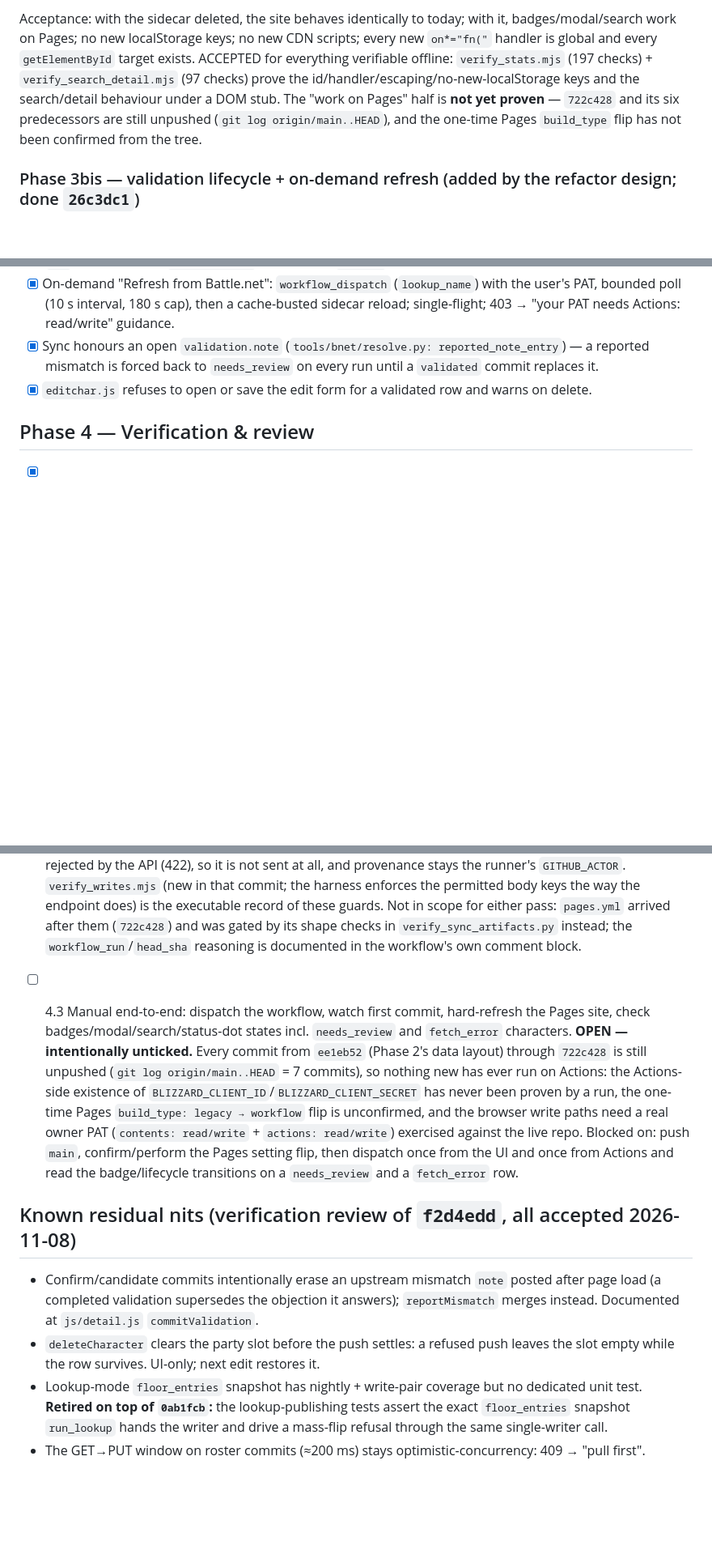
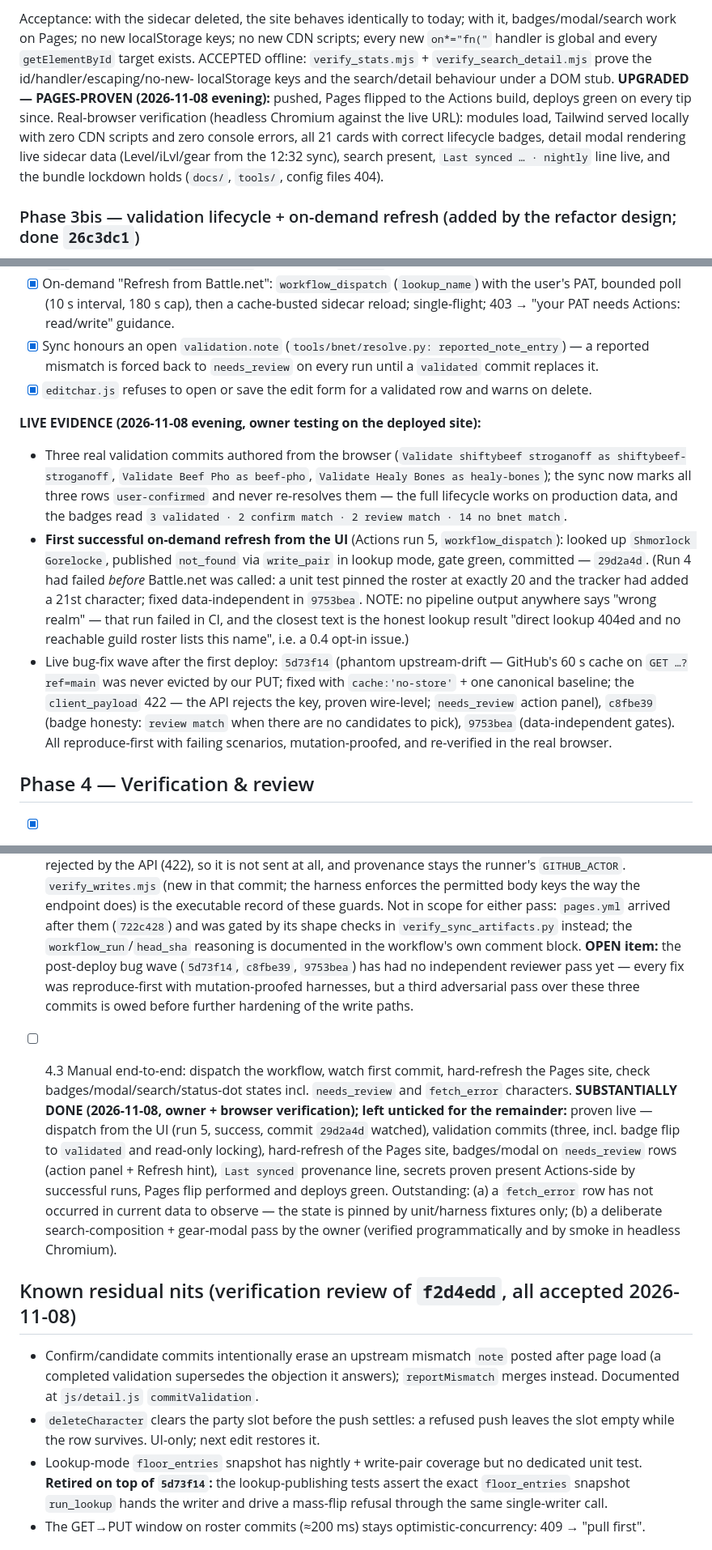
Before and after one commit to combatwombat16/wow-forever-roster, a Markdown page: armory-tasks.md, 3 parts joined by grey strips. Shown at 81% size. GitHub-like rendering; blank space fills up the shorter version.

Commit message:
Ledger refresh: Pages-proven upgrades, live lifecycle evidence (runs 4-5), bug wave recorded, honest 4.3 remainder

```diff
--- a/armory-tasks.md
+++ b/armory-tasks.md
@@ -248,10 +252,13 @@ Acceptance: a successful manual run commits both JSON files; second run is cheap
       panels are not counting.
 
 Acceptance: with the sidecar deleted, the site behaves identically to today; with it, badges/modal/search work on Pages; no new localStorage keys; no new CDN scripts; every new `on*="fn("` handler is global and every `getElementById` target exists.
-ACCEPTED for everything verifiable offline: `verify_stats.mjs` (197 checks) + `verify_search_detail.mjs` (97 checks)
-prove the id/handler/escaping/no-new-localStorage keys and the search/detail behaviour under a DOM stub. The
-"work on Pages" half is **not yet proven** — `722c428` and its six predecessors are still unpushed
-(`git log origin/main..HEAD`), and the one-time Pages `build_type` flip has not been confirmed from the tree.
+ACCEPTED offline: `verify_stats.mjs` + `verify_search_detail.mjs` prove the id/handler/escaping/no-new-
+localStorage keys and the search/detail behaviour under a DOM stub.
+**UPGRADED — PAGES-PROVEN (2026-11-08 evening):** pushed, Pages flipped to the Actions build, deploys green
+on every tip since. Real-browser verification (headless Chromium against the live URL): modules load,
+Tailwind served locally with zero CDN scripts and zero console errors, all 21 cards with correct lifecycle
+badges, detail modal rendering live sidecar data (Level/iLvl/gear from the 12:32 sync), search present,
+`Last synced … · nightly` line live, and the bundle lockdown holds (`docs/`, `tools/`, config files 404).
 
 ### Phase 3bis — validation lifecycle + on-demand refresh (added by the refactor design; done `26c3dc1`)
 
@@ -271,6 +278,23 @@ Not in the original Phase 3 list; tracked here so this file stays the roster of
       mismatch is forced back to `needs_review` on every run until a `validated` commit replaces it.
 - [x] `editchar.js` refuses to open or save the edit form for a validated row and warns on delete.
 
+**LIVE EVIDENCE (2026-11-08 evening, owner testing on the deployed site):**
+- Three real validation commits authored from the browser (`Validate shiftybeef stroganoff as
+  shiftybeef-stroganoff`, `Validate Beef Pho as beef-pho`, `Validate Healy Bones as healy-bones`); the sync
+  now marks all three rows `user-confirmed` and never re-resolves them — the full lifecycle works on
+  production data, and the badges read `3 validated · 2 confirm match · 2 review match · 14 no bnet match`.
+- **First successful on-demand refresh from the UI** (Actions run 5, `workflow_dispatch`): looked up
+  `Shmorlock Gorelocke`, published `not_found` via `write_pair` in lookup mode, gate green, committed —
+  `29d2a4d`. (Run 4 had failed *before* Battle.net was called: a unit test pinned the roster at exactly 20
+  and the tracker had added a 21st character; fixed data-independent in `9753bea`. NOTE: no pipeline output
+  anywhere says "wrong realm" — that run failed in CI, and the closest text is the honest lookup result
+  "direct lookup 404ed and no reachable guild roster lists this name", i.e. a 0.4 opt-in issue.)
+- Live bug-fix wave after the first deploy: `5d73f14` (phantom upstream-drift — GitHub's 60 s cache on
+  `GET …?ref=main` was never evicted by our PUT; fixed with `cache:'no-store'` + one canonical baseline; the
+  `client_payload` 422 — the API rejects the key, proven wire-level; `needs_review` action panel), `c8fbe39`
+  (badge honesty: `review match` when there are no candidates to pick), `9753bea` (data-independent gates).
+  All reproduce-first with failing scenarios, mutation-proofed, and re-verified in the real browser.
+
 ## Phase 4 — Verification & review
 
 - [x] 4.1 Extend `.pi/scripts/` checks (or add `verify_armory.mjs`): sidecar + map JSON parse and schema-validate; every `getElementById` id present & unique; every inline handler resolves to a global function; sidecar-derived interpolations all pass through the escaper; `rg` scan proving no token/secret patterns in the repo or workflow logs; `characters.json` byte-identical to before the change.
@@ -325,14 +354,18 @@ Not in the original Phase 3 list; tracked here so this file stays the roster of
       Not in scope for either pass: `pages.yml` arrived after them (`722c428`) and was gated by its shape
       checks in `verify_sync_artifacts.py` instead; the `workflow_run`/`head_sha` reasoning is documented in
       the workflow's own comment block.
+      **OPEN item:** the post-deploy bug wave (`5d73f14`, `c8fbe39`, `9753bea`) has had no independent
+      reviewer pass yet — every fix was reproduce-first with mutation-proofed harnesses, but a third
+      adversarial pass over these three commits is owed before further hardening of the write paths.
 - [ ] 4.3 Manual end-to-end: dispatch the workflow, watch first commit, hard-refresh the Pages site, check badges/modal/search/status-dot states incl. `needs_review` and `fetch_error` characters.
-      **OPEN — intentionally unticked.** Every commit from `ee1eb52` (Phase 2's data layout) through `722c428`
-      is still unpushed (`git log origin/main..HEAD` = 7 commits), so nothing new has ever run on Actions:
-      the Actions-side existence of `BLIZZARD_CLIENT_ID`/`BLIZZARD_CLIENT_SECRET` has never been proven by a
-      run, the one-time Pages `build_type: legacy → workflow` flip is unconfirmed, and the browser write paths
-      need a real owner PAT (`contents: read/write` + `actions: read/write`) exercised against the live repo.
-      Blocked on: push `main`, confirm/perform the Pages setting flip, then dispatch once from the UI and once
-      from Actions and read the badge/lifecycle transitions on a `needs_review` and a `fetch_error` row.
+      **SUBSTANTIALLY DONE (2026-11-08, owner + browser verification); left unticked for the remainder:**
+      proven live — dispatch from the UI (run 5, success, commit `29d2a4d` watched), validation commits
+      (three, incl. badge flip to `validated` and read-only locking), hard-refresh of the Pages site,
+      badges/modal on `needs_review` rows (action panel + Refresh hint), `Last synced` provenance line,
+      secrets proven present Actions-side by successful runs, Pages flip performed and deploys green.
+      Outstanding: (a) a `fetch_error` row has not occurred in current data to observe — the state is
+      pinned by unit/harness fixtures only; (b) a deliberate search-composition + gear-modal pass by the
+      owner (verified programmatically and by smoke in headless Chromium).
 
 ## Known residual nits (verification review of `f2d4edd`, all accepted 2026-11-08)
 
@@ -342,7 +375,7 @@ Not in the original Phase 3 list; tracked here so this file stays the roster of
 - `deleteCharacter` clears the party slot before the push settles: a refused push leaves the slot
   empty while the row survives. UI-only; next edit restores it.
 - Lookup-mode `floor_entries` snapshot has nightly + write-pair coverage but no dedicated unit test.
-  **Retired on top of `0ab1fcb`:** the lookup-publishing tests assert the exact `floor_entries` snapshot
+  **Retired on top of `5d73f14`:** the lookup-publishing tests assert the exact `floor_entries` snapshot
   `run_lookup` hands the writer and drive a mass-flip refusal through the same single-writer call.
 - The GET→PUT window on roster commits (≈200 ms) stays optimistic-concurrency: 409 → "pull first".
 
```
Also changed, not shown: other parts of armory-tasks.md (+17 -8 lines).
